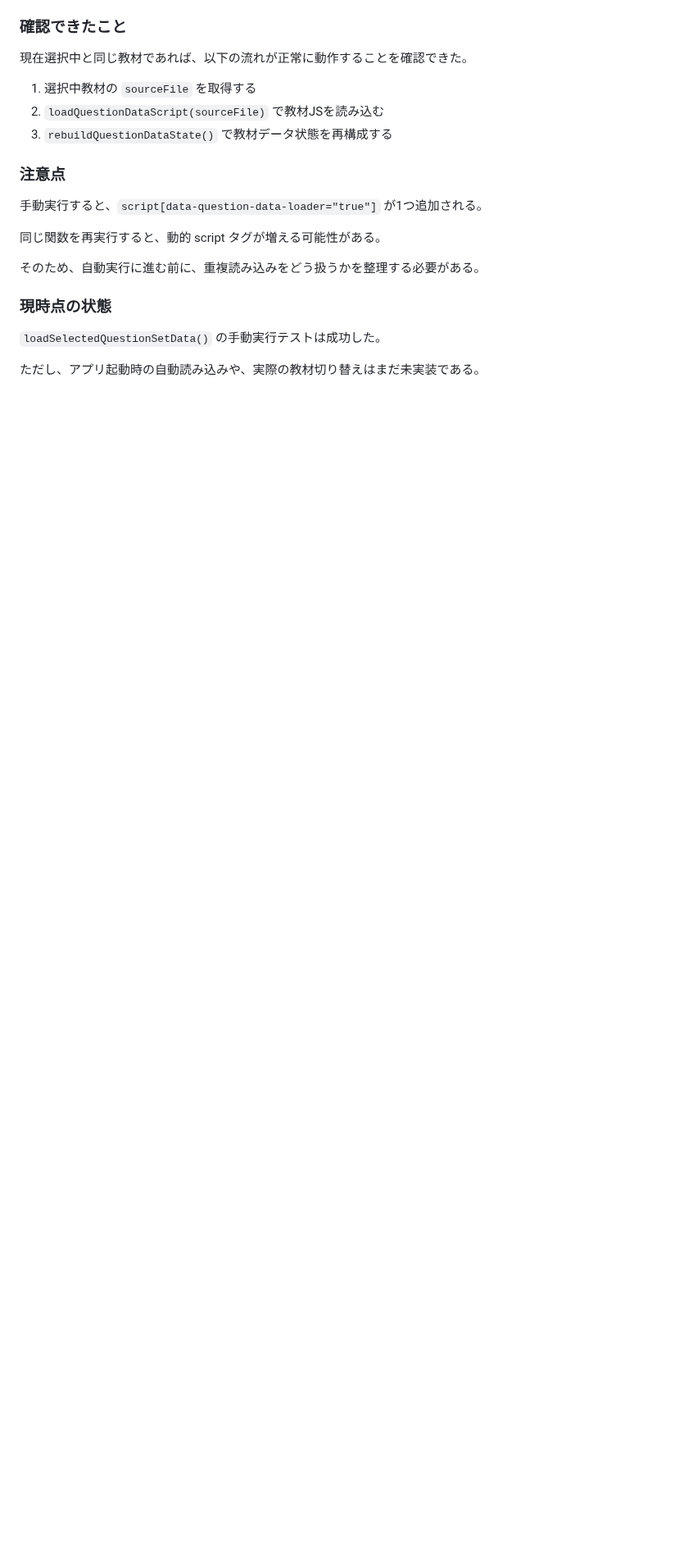
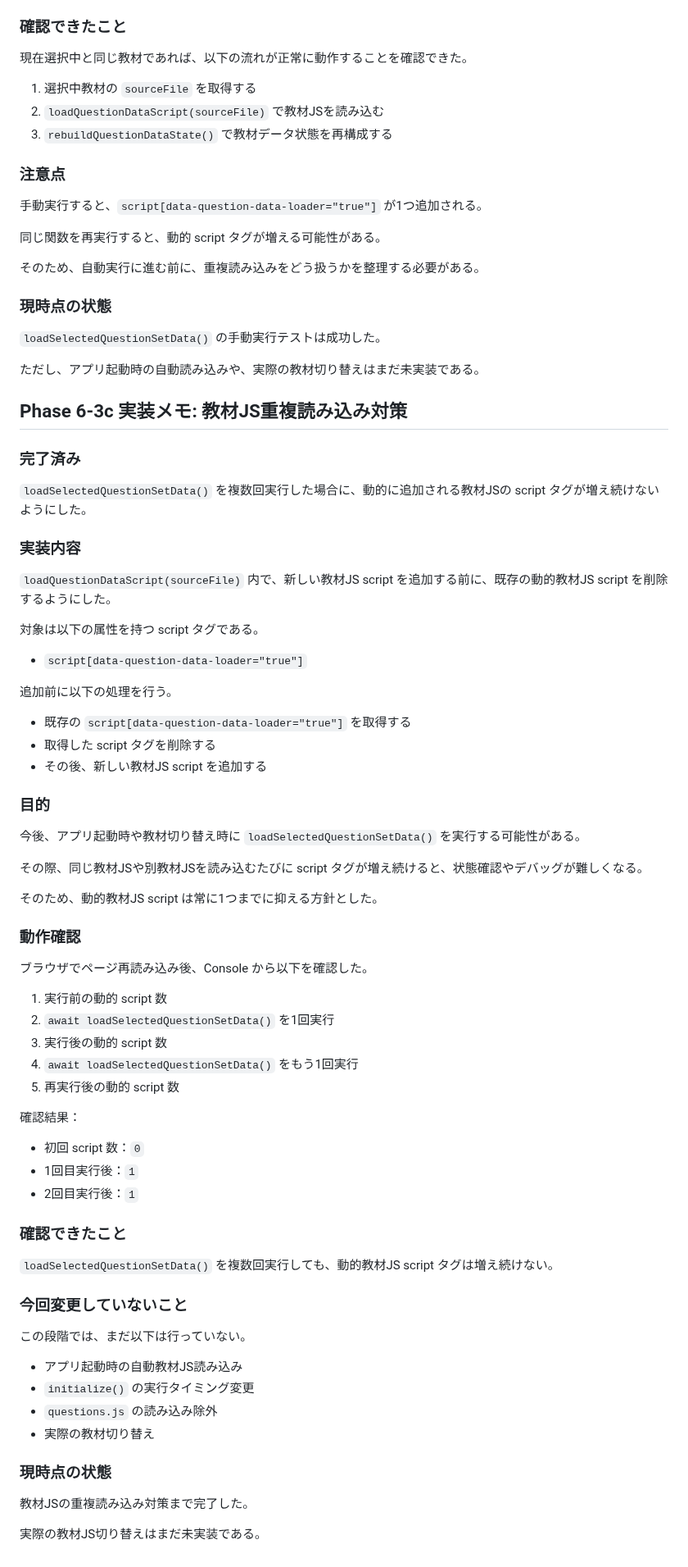
Before and after one commit to jera-takanabe/junior-study-trainer, a Markdown page: docs/operations/multi_set_support_design.md, the part around the change. Shown at 82% size. GitHub-like rendering; blank space fills up the shorter version.

Commit message:
docs: record duplicate question data script prevention

```diff
--- a/docs/operations/multi_set_support_design.md
+++ b/docs/operations/multi_set_support_design.md
@@ -2026,3 +2026,66 @@ Console で以下を実行した。
 `loadSelectedQuestionSetData()` の手動実行テストは成功した。
 
 ただし、アプリ起動時の自動読み込みや、実際の教材切り替えはまだ未実装である。
+
+## Phase 6-3c 実装メモ: 教材JS重複読み込み対策
+
+### 完了済み
+
+`loadSelectedQuestionSetData()` を複数回実行した場合に、動的に追加される教材JSの script タグが増え続けないようにした。
+
+### 実装内容
+
+`loadQuestionDataScript(sourceFile)` 内で、新しい教材JS script を追加する前に、既存の動的教材JS script を削除するようにした。
+
+対象は以下の属性を持つ script タグである。
+
+- `script[data-question-data-loader="true"]`
+
+追加前に以下の処理を行う。
+
+- 既存の `script[data-question-data-loader="true"]` を取得する
+- 取得した script タグを削除する
+- その後、新しい教材JS script を追加する
+
+### 目的
+
+今後、アプリ起動時や教材切り替え時に `loadSelectedQuestionSetData()` を実行する可能性がある。
+
+その際、同じ教材JSや別教材JSを読み込むたびに script タグが増え続けると、状態確認やデバッグが難しくなる。
+
+そのため、動的教材JS script は常に1つまでに抑える方針とした。
+
+### 動作確認
+
+ブラウザでページ再読み込み後、Console から以下を確認した。
+
+1. 実行前の動的 script 数
+2. `await loadSelectedQuestionSetData()` を1回実行
+3. 実行後の動的 script 数
+4. `await loadSelectedQuestionSetData()` をもう1回実行
+5. 再実行後の動的 script 数
+
+確認結果：
+
+- 初回 script 数：`0`
+- 1回目実行後：`1`
+- 2回目実行後：`1`
+
+### 確認できたこと
+
+`loadSelectedQuestionSetData()` を複数回実行しても、動的教材JS script タグは増え続けない。
+
+### 今回変更していないこと
+
+この段階では、まだ以下は行っていない。
+
+- アプリ起動時の自動教材JS読み込み
+- `initialize()` の実行タイミング変更
+- `questions.js` の読み込み除外
+- 実際の教材切り替え
+
+### 現時点の状態
+
+教材JSの重複読み込み対策まで完了した。
+
+実際の教材JS切り替えはまだ未実装である。
```
